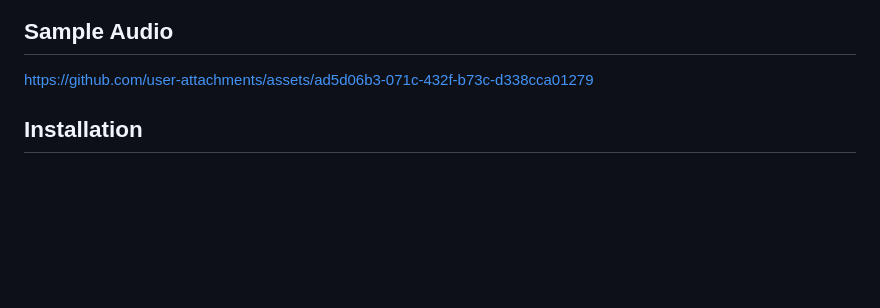
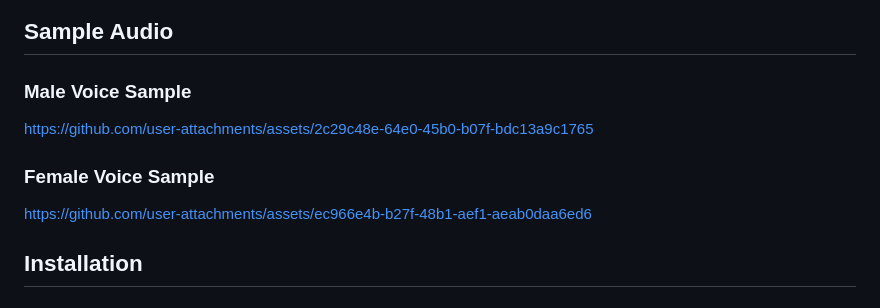
Before and after one commit to bradsec/chatterboxwebui, a Markdown page: README.md, the part around the change. Drawn GitHub-style; blank space fills up the shorter version.

```diff
--- a/README.md
+++ b/README.md
@@ -19,7 +19,10 @@ This application is a Python Flask-based web UI designed to facilitate text-to-s
 
 ## Sample Audio
 
-https://github.com/user-attachments/assets/ad5d06b3-071c-432f-b73c-d338cca01279
+### Male Voice Sample
+https://github.com/user-attachments/assets/2c29c48e-64e0-45b0-b07f-bdc13a9c1765
+### Female Voice Sample
+https://github.com/user-attachments/assets/ec966e4b-b27f-48b1-aef1-aeab0daa6ed6
 
 ## Installation
 
```
